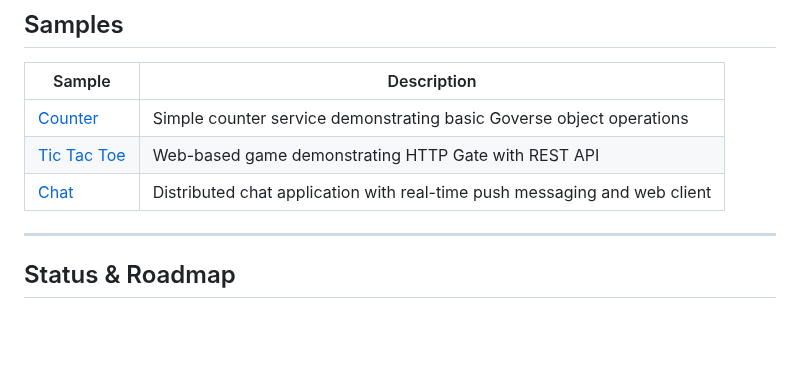
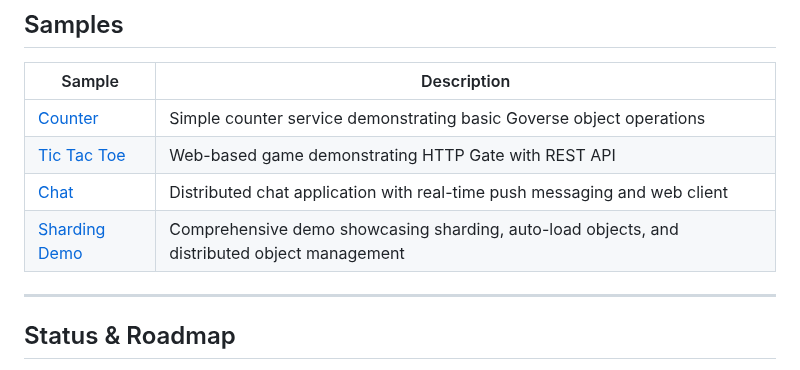
Before and after one commit to xiaonanln/goverse, a Markdown page: README.md, the part around the change. Drawn GitHub-style; blank space fills up the shorter version.

Commit message:
Add sharding_demo to README samples table
Co-authored-by: xiaonanln <756065+xiaonanln@users.noreply.github.com>

```diff
--- a/README.md
+++ b/README.md
@@ -143,6 +143,7 @@ Full documentation:
 | [Counter](samples/counter/) | Simple counter service demonstrating basic Goverse object operations |
 | [Tic Tac Toe](samples/tictactoe/) | Web-based game demonstrating HTTP Gate with REST API |
 | [Chat](samples/chat/) | Distributed chat application with real-time push messaging and web client |
+| [Sharding Demo](samples/sharding_demo/) | Comprehensive demo showcasing sharding, auto-load objects, and distributed object management |
 
 ---
 
```
